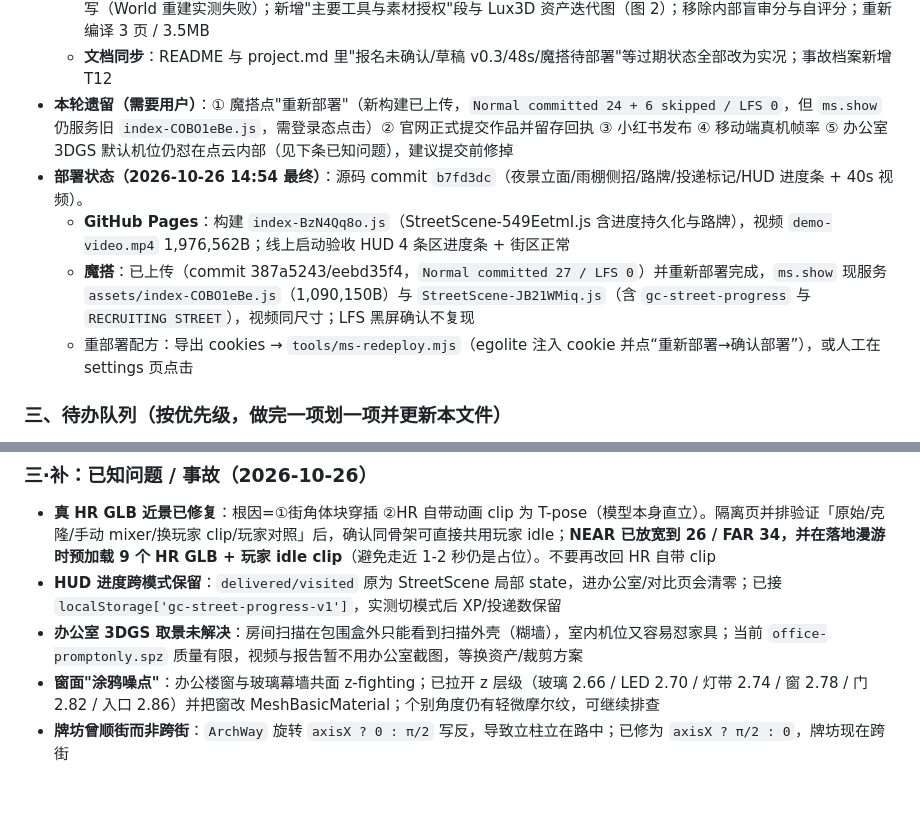
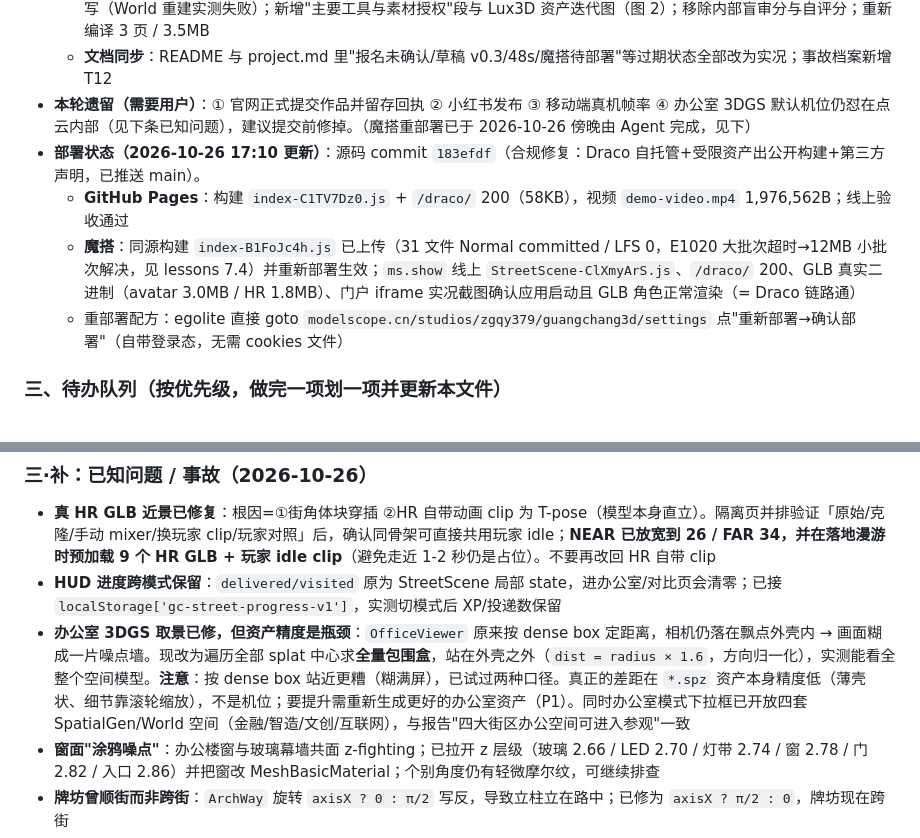
Before and after one commit to zgqy379/guangchang, a Markdown page: docs/handoff-2026-10-26.md, 2 parts joined by grey strips. GitHub-like rendering; blank space fills up the shorter version.

```diff
--- a/docs/handoff-2026-10-26.md
+++ b/docs/handoff-2026-10-26.md
@@ -33,11 +33,11 @@
   - **新增 `THIRD_PARTY_NOTICES.md`**：Aholo 能力/受限素材/Mixamo/Pexels/Draco/开源依赖/字体/内容声明，对应官方"如实说明主要工具并遵守许可"
   - **报告书 v2 修订**：链接改 `#link()`（此前 PDF 里渲染成字面 `link(...)`，不可点击）+ 新增 Demo 视频行；HR 数量口径统一为"生成 10 / 上线 9"；删掉"形象选择器样例"（公开 Demo 无此 UI）；Aholo Reality 与 InteriorGS 拆开如实写（World 重建实测失败）；新增"主要工具与素材授权"段与 Lux3D 资产迭代图（图 2）；移除内部盲审分与自评分；重新编译 3 页 / 3.5MB
   - **文档同步**：README 与 project.md 里"报名未确认/草稿 v0.3/48s/魔搭待部署"等过期状态全部改为实况；事故档案新增 T12
-- **本轮遗留（需要用户）**：① 魔搭点"重新部署"（新构建已上传，`Normal committed 24 + 6 skipped / LFS 0`，但 `ms.show` 仍服务旧 `index-COBO1eBe.js`，需登录态点击）② 官网正式提交作品并留存回执 ③ 小红书发布 ④ 移动端真机帧率 ⑤ 办公室 3DGS 默认机位仍怼在点云内部（见下条已知问题），建议提交前修掉
-- **部署状态（2026-10-26 14:54 最终）**：源码 commit `b7fd3dc`（夜景立面/雨棚侧招/路牌/投递标记/HUD 进度条 + 40s 视频）。
-  - **GitHub Pages**：构建 `index-BzN4Qq8o.js`（StreetScene-549EetmI.js 含进度持久化与路牌），视频 `demo-video.mp4` 1,976,562B；线上启动验收 HUD 4 条区进度条 + 街区正常
-  - **魔搭**：已上传（commit 387a5243/eebd35f4，`Normal committed 27 / LFS 0`）并重新部署完成，`ms.show` 现服务 `assets/index-COBO1eBe.js`（1,090,150B）与 `StreetScene-JB21WMiq.js`（含 `gc-street-progress` 与 `RECRUITING STREET`），视频同尺寸；LFS 黑屏确认不复现
-  - 重部署配方：导出 cookies → `tools/ms-redeploy.mjs`（egolite 注入 cookie 并点“重新部署→确认部署”），或人工在 settings 页点击
+- **本轮遗留（需要用户）**：① 官网正式提交作品并留存回执 ② 小红书发布 ③ 移动端真机帧率 ④ 办公室 3DGS 默认机位仍怼在点云内部（见下条已知问题），建议提交前修掉。（魔搭重部署已于 2026-10-26 傍晚由 Agent 完成，见下）
+- **部署状态（2026-10-26 17:10 更新）**：源码 commit `183efdf`（合规修复：Draco 自托管+受限资产出公开构建+第三方声明，已推送 main）。
+  - **GitHub Pages**：构建 `index-C1TV7Dz0.js` + `/draco/` 200（58KB），视频 `demo-video.mp4` 1,976,562B；线上验收通过
+  - **魔搭**：同源构建 `index-B1FoJc4h.js` 已上传（31 文件 Normal committed / LFS 0，E1020 大批次超时→12MB 小批次解决，见 lessons 7.4）并重新部署生效；`ms.show` 线上 `StreetScene-ClXmyArS.js`、`/draco/` 200、GLB 真实二进制（avatar 3.0MB / HR 1.8MB）、门户 iframe 实况截图确认应用启动且 GLB 角色正常渲染（= Draco 链路通）
+  - 重部署配方：egolite 直接 goto `modelscope.cn/studios/zgqy379/guangchang3d/settings` 点"重新部署→确认部署"（自带登录态，无需 cookies 文件）
 
 ### 三、待办队列（按优先级，做完一项划一项并更新本文件）
 
@@ -53,7 +53,7 @@
 
 - **真 HR GLB 近景已修复**：根因=①街角体块穿插 ②HR 自带动画 clip 为 T-pose（模型本身直立）。隔离页并排验证「原始/克隆/手动 mixer/换玩家 clip/玩家对照」后，确认同骨架可直接共用玩家 idle；**NEAR 已放宽到 26 / FAR 34，并在落地漫游时预加载 9 个 HR GLB + 玩家 idle clip**（避免走近 1-2 秒仍是占位）。不要再改回 HR 自带 clip
 - **HUD 进度跨模式保留**：`delivered/visited` 原为 StreetScene 局部 state，进办公室/对比页会清零；已接 `localStorage['gc-street-progress-v1']`，实测切模式后 XP/投递数保留
-- **办公室 3DGS 取景未解决**：房间扫描在包围盒外只能看到扫描外壳（糊墙），室内机位又容易怼家具；当前 `office-promptonly.spz` 质量有限，视频与报告暂不用办公室截图，等换资产/裁剪方案
+- **办公室 3DGS 取景已修，但资产精度是瓶颈**：`OfficeViewer` 原来按 dense box 定距离，相机仍落在飘点外壳内 → 画面糊成一片噪点墙。现改为遍历全部 splat 中心求**全量包围盒**，站在外壳之外（`dist = radius × 1.6`，方向归一化），实测能看全整个空间模型。**注意**：按 dense box 站近更糟（糊满屏），已试过两种口径。真正的差距在 `*.spz` 资产本身精度低（薄壳状、细节靠滚轮缩放），不是机位；要提升需重新生成更好的办公室资产（P1）。同时办公室模式下拉框已开放四套 SpatialGen/World 空间（金融/智造/文创/互联网），与报告"四大街区办公空间可进入参观"一致
 - **窗面"涂鸦噪点"**：办公楼窗与玻璃幕墙共面 z-fighting；已拉开 z 层级（玻璃 2.66 / LED 2.70 / 灯带 2.74 / 窗 2.78 / 门 2.82 / 入口 2.86）并把窗改 MeshBasicMaterial；个别角度仍有轻微摩尔纹，可继续排查
 - **牌坊曾顺街而非跨街**：`ArchWay` 旋转 `axisX ? 0 : π/2` 写反，导致立柱立在路中；已修为 `axisX ? π/2 : 0`，牌坊现在跨街
 - **路灯矩阵不生效**：InstancedMesh 矩阵写在 `useMemo`（ref 首次为空），64 盏灯实际叠在原点；已改 `useLayoutEffect`，并加地面光池
```
Also changed, not shown: docs/lessons.md (+41 -0 lines).
